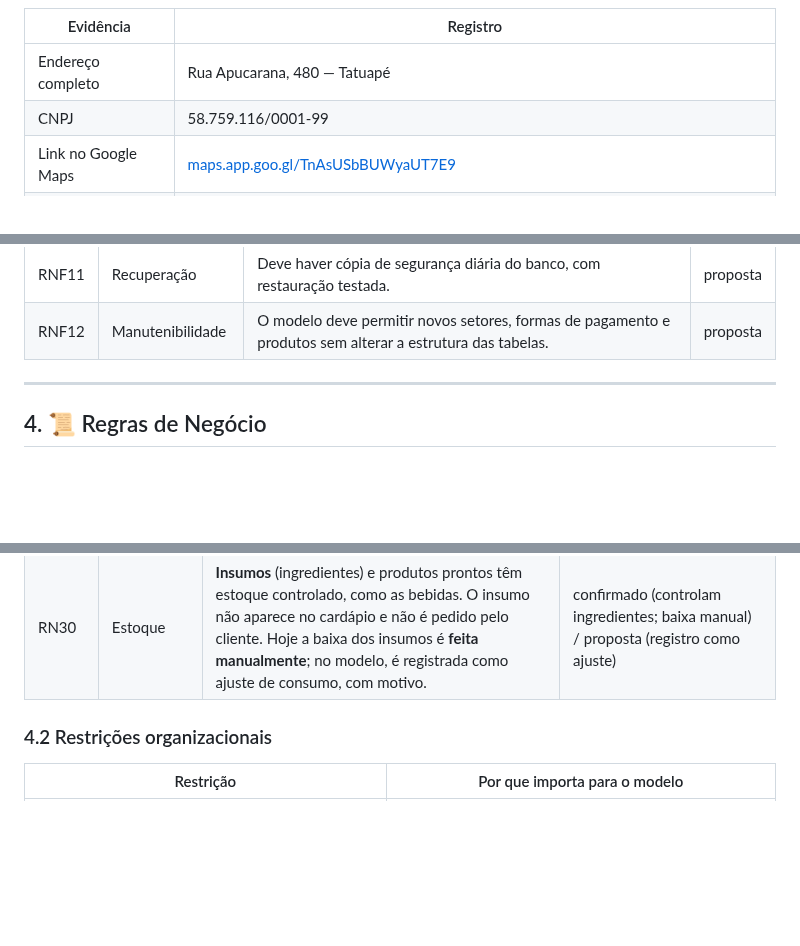
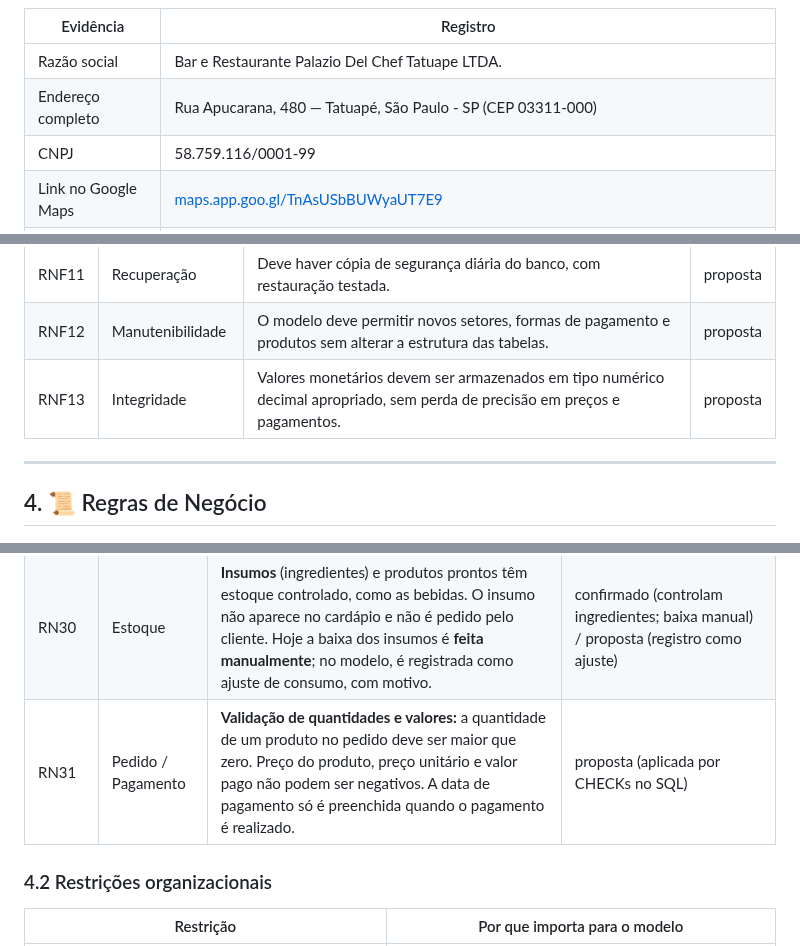
Before and after one commit to Victin7/modelagem-dados, a Markdown page: README.md, 3 parts joined by grey strips. Rendered like a GitHub page; blank space fills up the shorter version.

```diff
--- a/README.md
+++ b/README.md
@@ -60,7 +60,8 @@
 
 | Evidência | Registro |
 |-----------|----------|
-| Endereço completo | Rua Apucarana, 480 — Tatuapé |
+| Razão social | Bar e Restaurante Palazio Del Chef Tatuape LTDA. |
+| Endereço completo | Rua Apucarana, 480 — Tatuapé, São Paulo - SP (CEP 03311-000) |
 | CNPJ | 58.759.116/0001-99 |
 | Link no Google Maps | [maps.app.goo.gl/TnAsUSbBUWyaUT7E9](https://maps.app.goo.gl/TnAsUSbBUWyaUT7E9) |
 | Rede social | Instagram: [@palaziodelchef](https://www.instagram.com/palaziodelchef/) |
@@ -234,6 +246,7 @@ flowchart TD
 | RNF10 | Privacidade (LGPD) | O sistema deve guardar apenas os dados pessoais necessários e restringir o acesso a eles. Os logs de acesso devem ser mantidos. | proposta |
 | RNF11 | Recuperação | Deve haver cópia de segurança diária do banco, com restauração testada. | proposta |
 | RNF12 | Manutenibilidade | O modelo deve permitir novos setores, formas de pagamento e produtos sem alterar a estrutura das tabelas. | proposta |
+| RNF13 | Integridade | Valores monetários devem ser armazenados em tipo numérico decimal apropriado, sem perda de precisão em preços e pagamentos. | proposta |
 
 ---
 
@@ -273,6 +286,7 @@ flowchart TD
 | RN28 | Reserva | Uma **reserva** é feita para uma mesa ativa, em uma data e hora, e guarda apenas o nome e o telefone do cliente. | proposta `[VALIDAR]` |
 | RN29 | Produto | Todo produto pertence a **uma categoria** do cardápio (lanches, pratos, porções, bebidas etc.). Bebidas alcoólicas são marcadas, para a regra RN18. | proposta (a partir do cardápio) |
 | RN30 | Estoque | **Insumos** (ingredientes) e produtos prontos têm estoque controlado, como as bebidas. O insumo não aparece no cardápio e não é pedido pelo cliente. Hoje a baixa dos insumos é **feita manualmente**; no modelo, é registrada como ajuste de consumo, com motivo. | confirmado (controlam ingredientes; baixa manual) / proposta (registro como ajuste) |
+| RN31 | Pedido / Pagamento | **Validação de quantidades e valores:** a quantidade de um produto no pedido deve ser maior que zero. Preço do produto, preço unitário e valor pago não podem ser negativos. A data de pagamento só é preenchida quando o pagamento é realizado. | proposta (aplicada por CHECKs no SQL) |
 
 ### 4.2 Restrições organizacionais
 
```
Also changed, not shown: other parts of README.md (+18 -3 lines), visita_palazio.jpeg (added).
